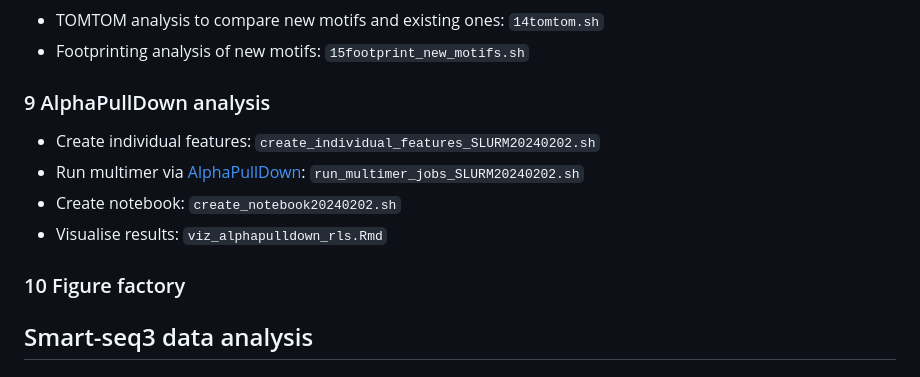
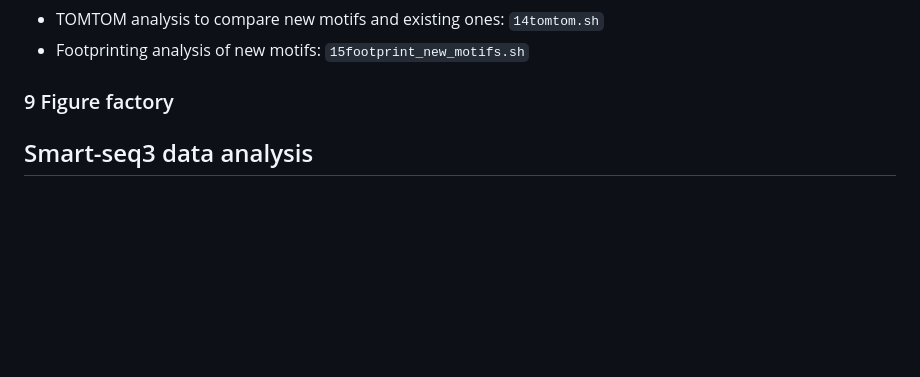
Before and after one commit to zhiyhu/neural-crest-scmultiomics, a Markdown page: README.md, the part around one of its changes. Rendered like a GitHub page; blank space fills up the shorter version.

```diff
--- a/README.md
+++ b/README.md
@@ -131,14 +131,7 @@ Directory: `multiome/7GRN/GRN_dynamics_SyncReg`
 * TOMTOM analysis to compare new motifs and existing ones: `14tomtom.sh`
 * Footprinting analysis of new motifs: `15footprint_new_motifs.sh`
 
-### 9 AlphaPullDown analysis
-
-* Create individual features: `create_individual_features_SLURM20240202.sh`
-* Run multimer via [AlphaPullDown](https://github.com/KosinskiLab/AlphaPulldown): `run_multimer_jobs_SLURM20240202.sh`
-* Create notebook: `create_notebook20240202.sh`
-* Visualise results: `viz_alphapulldown_rls.Rmd`
-
-### 10 Figure factory
+### 9 Figure factory
 
 
 ## Smart-seq3 data analysis
```
Also changed, not shown: other parts of README.md (+2 -2 lines).
